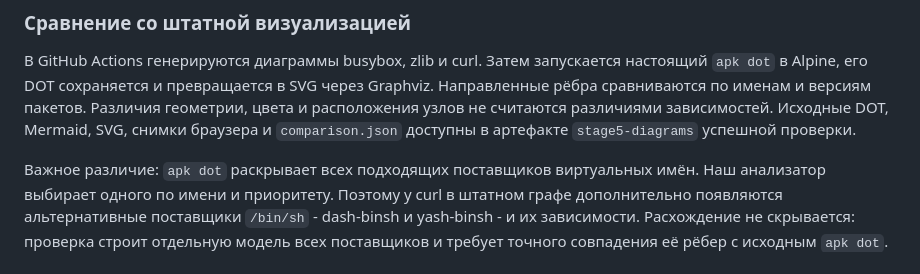
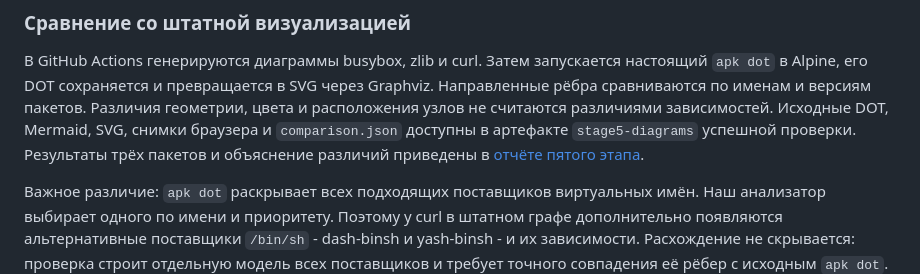
Before and after one commit to eemp7y/apk-dependency-graph, a Markdown page: README.md, the part around the change. Drawn GitHub-style.

Commit message:
docs(visualization): record verified diagrams and apk dot differences

```diff
--- a/README.md
+++ b/README.md
@@ -331,6 +331,8 @@ py -m src.main --visualize --config examples/config-cycle.yaml
 пакетов. Различия геометрии, цвета и расположения узлов не считаются
 различиями зависимостей. Исходные DOT, Mermaid, SVG, снимки браузера
 и `comparison.json` доступны в артефакте `stage5-diagrams` успешной проверки.
+Результаты трёх пакетов и объяснение различий приведены в
+[отчёте пятого этапа](docs/visualization-comparison.md).
 
 Важное различие: `apk dot` раскрывает всех подходящих поставщиков
 виртуальных имён. Наш анализатор выбирает одного по имени и приоритету.
```
Also changed, not shown: docs/visualization-comparison.md (added, +85 -0 lines).
